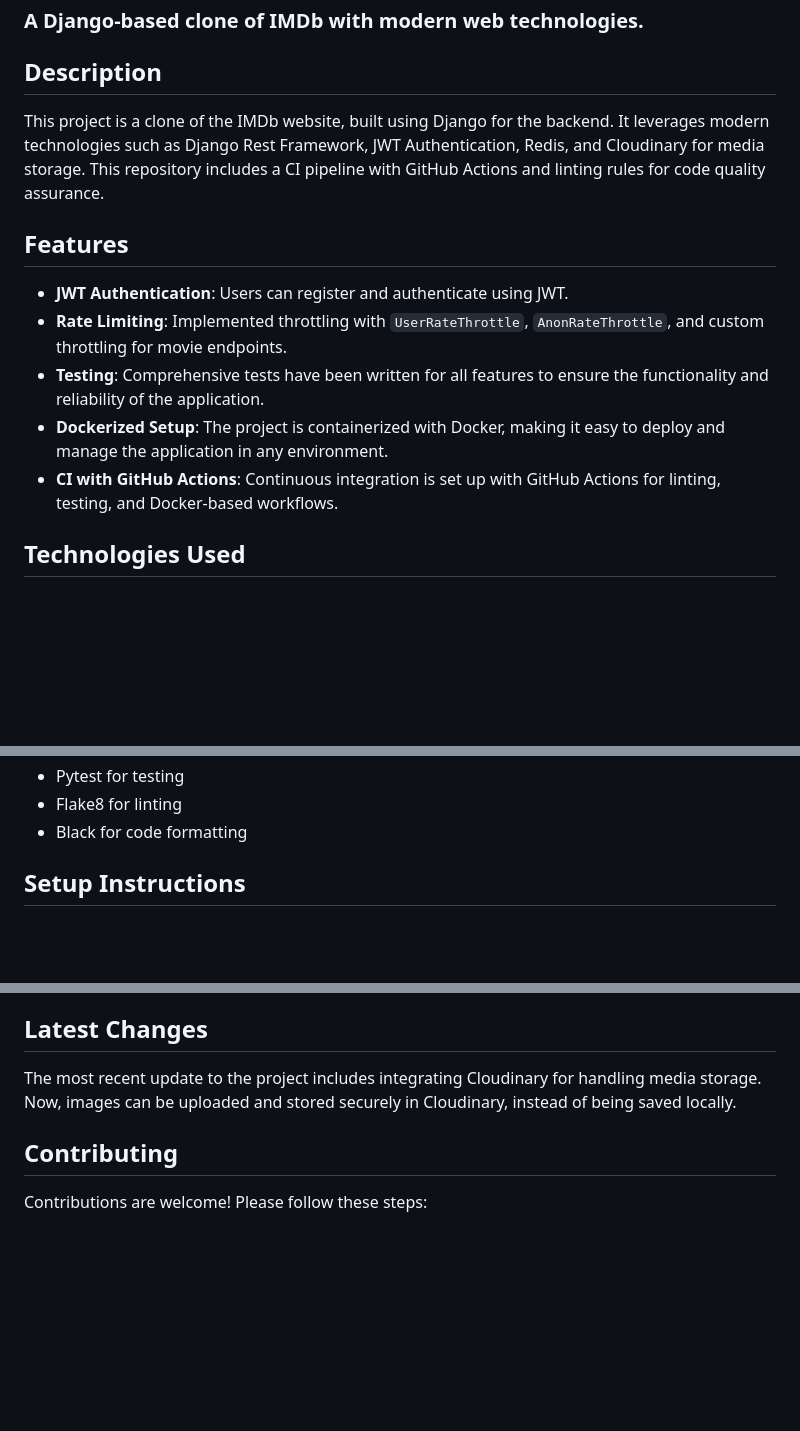
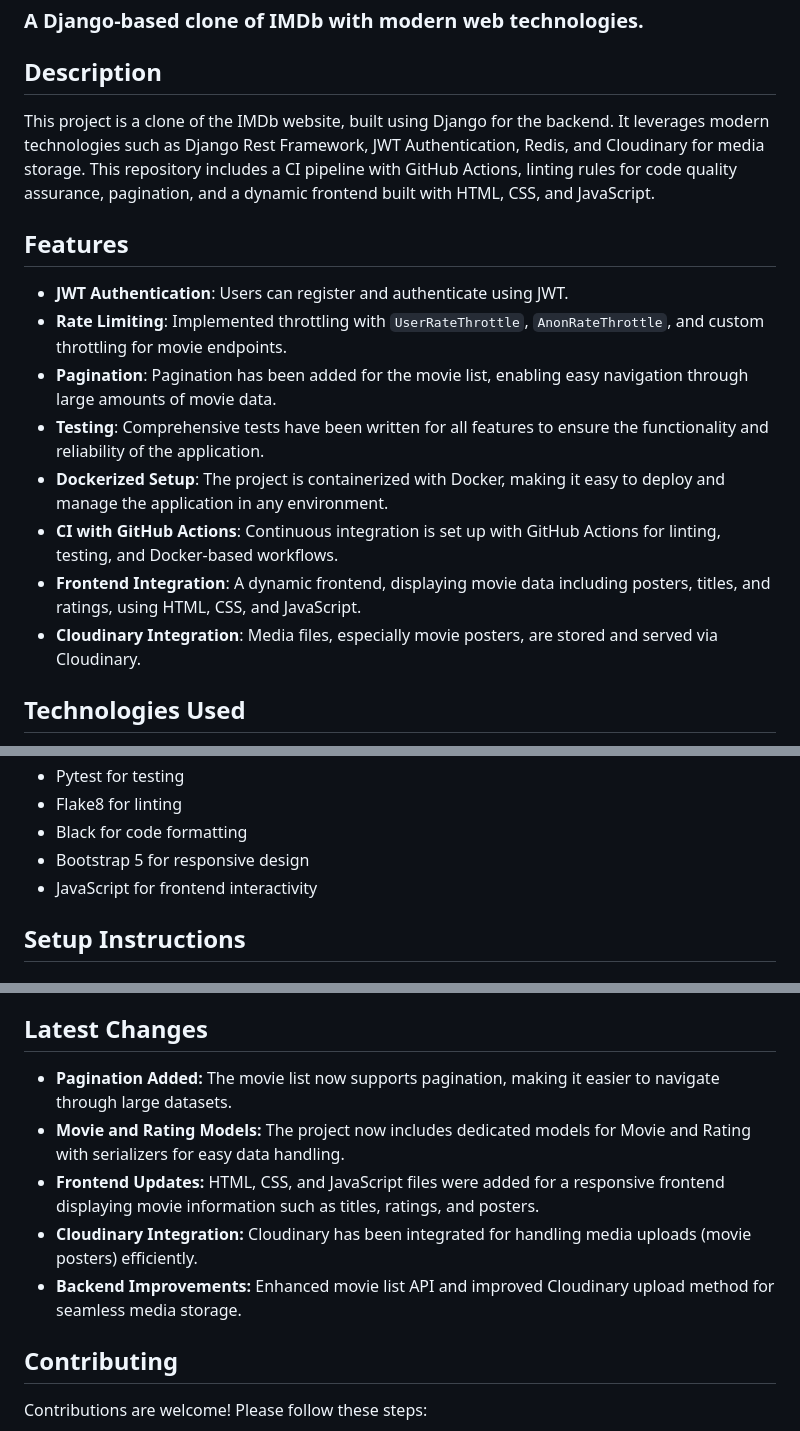
Before and after one commit to onurmacit/imdb-clone-backend, a Markdown page: README.md, 3 parts joined by grey strips. Rendered like a GitHub page; blank space fills up the shorter version.

```diff
--- a/README.md
+++ b/README.md
@@ -5,15 +5,18 @@
 ### A Django-based clone of IMDb with modern web technologies.
 
 ## Description
-This project is a clone of the IMDb website, built using Django for the backend. It leverages modern technologies such as Django Rest Framework, JWT Authentication, Redis, and Cloudinary for media storage. This repository includes a CI pipeline with GitHub Actions and linting rules for code quality assurance.
+This project is a clone of the IMDb website, built using Django for the backend. It leverages modern technologies such as Django Rest Framework, JWT Authentication, Redis, and Cloudinary for media storage. This repository includes a CI pipeline with GitHub Actions, linting rules for code quality assurance, pagination, and a dynamic frontend built with HTML, CSS, and JavaScript.
 
 ## Features
 
 - **JWT Authentication**: Users can register and authenticate using JWT.
 - **Rate Limiting**: Implemented throttling with `UserRateThrottle`, `AnonRateThrottle`, and custom throttling for movie endpoints.
+- **Pagination**: Pagination has been added for the movie list, enabling easy navigation through large amounts of movie data.
 - **Testing**: Comprehensive tests have been written for all features to ensure the functionality and reliability of the application.
 - **Dockerized Setup**: The project is containerized with Docker, making it easy to deploy and manage the application in any environment.
 - **CI with GitHub Actions**: Continuous integration is set up with GitHub Actions for linting, testing, and Docker-based workflows.
+- **Frontend Integration**: A dynamic frontend, displaying movie data including posters, titles, and ratings, using HTML, CSS, and JavaScript.
+- **Cloudinary Integration**: Media files, especially movie posters, are stored and served via Cloudinary.
 
 ## Technologies Used
 
@@ -29,6 +32,8 @@ This project is a clone of the IMDb website, built using Django for the backend.
 - Pytest for testing
 - Flake8 for linting
 - Black for code formatting
+- Bootstrap 5 for responsive design
+- JavaScript for frontend interactivity
 
 ## Setup Instructions
 
@@ -94,7 +99,12 @@ For detailed CI/CD configuration, you can refer to the `.github/workflows/ci.yml
 Currently, there is no deployment pipeline. This project is focused on the development and testing phase, with Dockerized local development and CI integration through GitHub Actions.
 
 ## Latest Changes
-The most recent update to the project includes integrating Cloudinary for handling media storage. Now, images can be uploaded and stored securely in Cloudinary, instead of being saved locally.
+- **Pagination Added:** The movie list now supports pagination, making it easier to navigate through large datasets.
+- **Movie and Rating Models:** The project now includes dedicated models for Movie and Rating with serializers for easy data handling.
+- **Frontend Updates:** HTML, CSS, and JavaScript files were added for a responsive frontend displaying movie information such as titles, ratings, and posters.
+- **Cloudinary Integration:** Cloudinary has been integrated for handling media uploads (movie posters) efficiently.
+- **Backend Improvements:** Enhanced movie list API and improved Cloudinary upload method for seamless media storage.
+
 
 ## Contributing
 Contributions are welcome! Please follow these steps:
```
